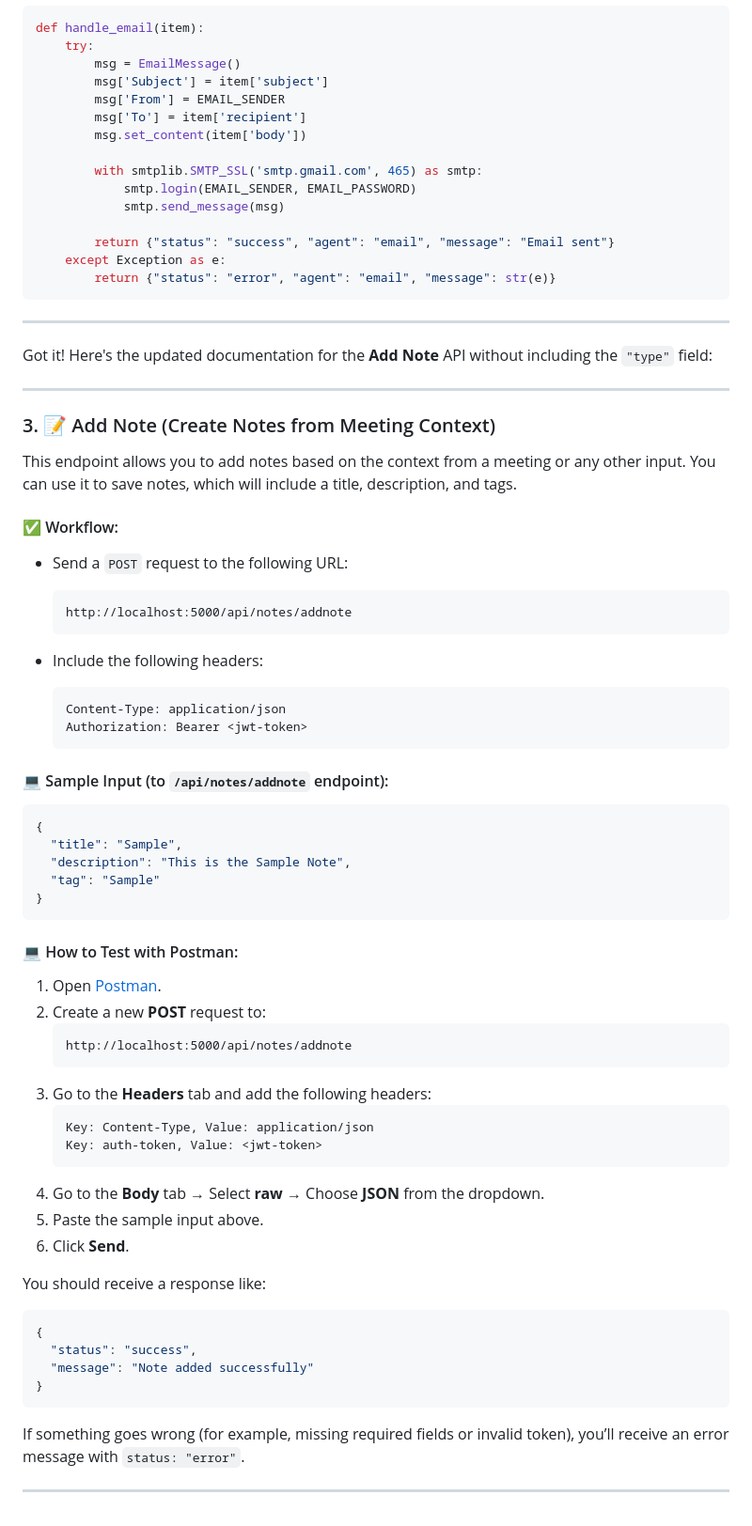
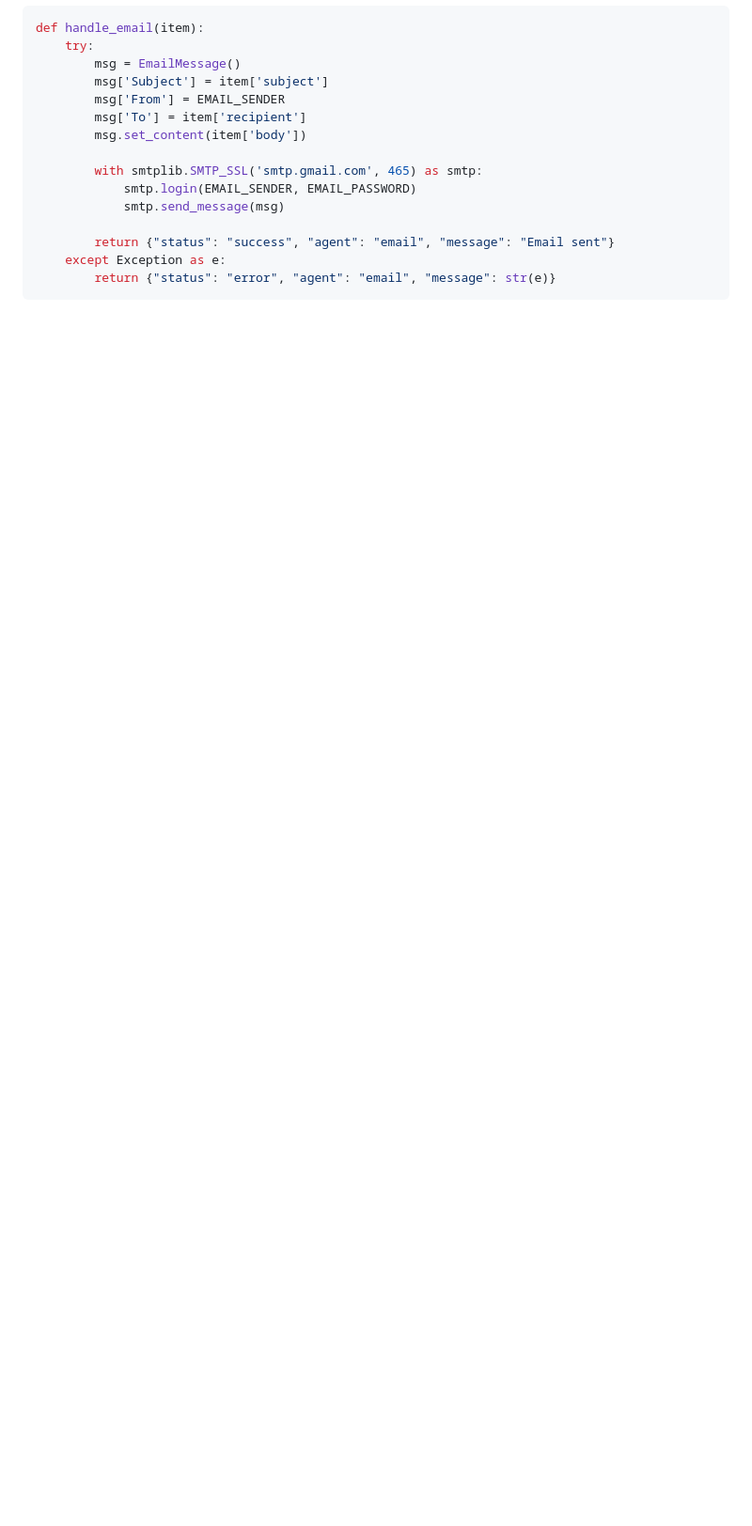
Before and after one commit to YusufDeesawala/meet-sync, a Markdown page: README.md, the part around one of its changes. Shown at 94% size. Rendered like a GitHub page; blank space fills up the shorter version.

````diff
--- a/README.md
+++ b/README.md
@@ -157,65 +168,3 @@ def handle_email(item):
     except Exception as e:
         return {"status": "error", "agent": "email", "message": str(e)}
 ```
-
----
-
-Got it! Here's the updated documentation for the **Add Note** API without including the `"type"` field:
-
----
-
-### 3. 📝 Add Note (Create Notes from Meeting Context)
-
-This endpoint allows you to add notes based on the context from a meeting or any other input. You can use it to save notes, which will include a title, description, and tags.
-
-#### ✅ Workflow:
-
-- Send a `POST` request to the following URL:
-  ```
-  http://localhost:5000/api/notes/addnote
-  ```
-
-- Include the following headers:
-  ```
-  Content-Type: application/json
-  Authorization: Bearer <jwt-token>
-  ```
-
-#### 💻 Sample Input (to `/api/notes/addnote` endpoint):
-
-```json
-{
-  "title": "Sample",
-  "description": "This is the Sample Note",
-  "tag": "Sample"
-}
-```
-
-#### 💻 How to Test with Postman:
-
-1. Open [Postman](https://postman.com).
-2. Create a new **POST** request to:
-   ```
-   http://localhost:5000/api/notes/addnote
-   ```
-3. Go to the **Headers** tab and add the following headers:
-   ```
-   Key: Content-Type, Value: application/json
-   Key: auth-token, Value: <jwt-token>
-   ```
-4. Go to the **Body** tab → Select **raw** → Choose **JSON** from the dropdown.
-5. Paste the sample input above.
-6. Click **Send**.
-
-You should receive a response like:
-
-```json
-{
-  "status": "success",
-  "message": "Note added successfully"
-}
-```
-
-If something goes wrong (for example, missing required fields or invalid token), you’ll receive an error message with `status: "error"`.
-
----
````
Also changed, not shown: other parts of README.md (+114 -103 lines).
